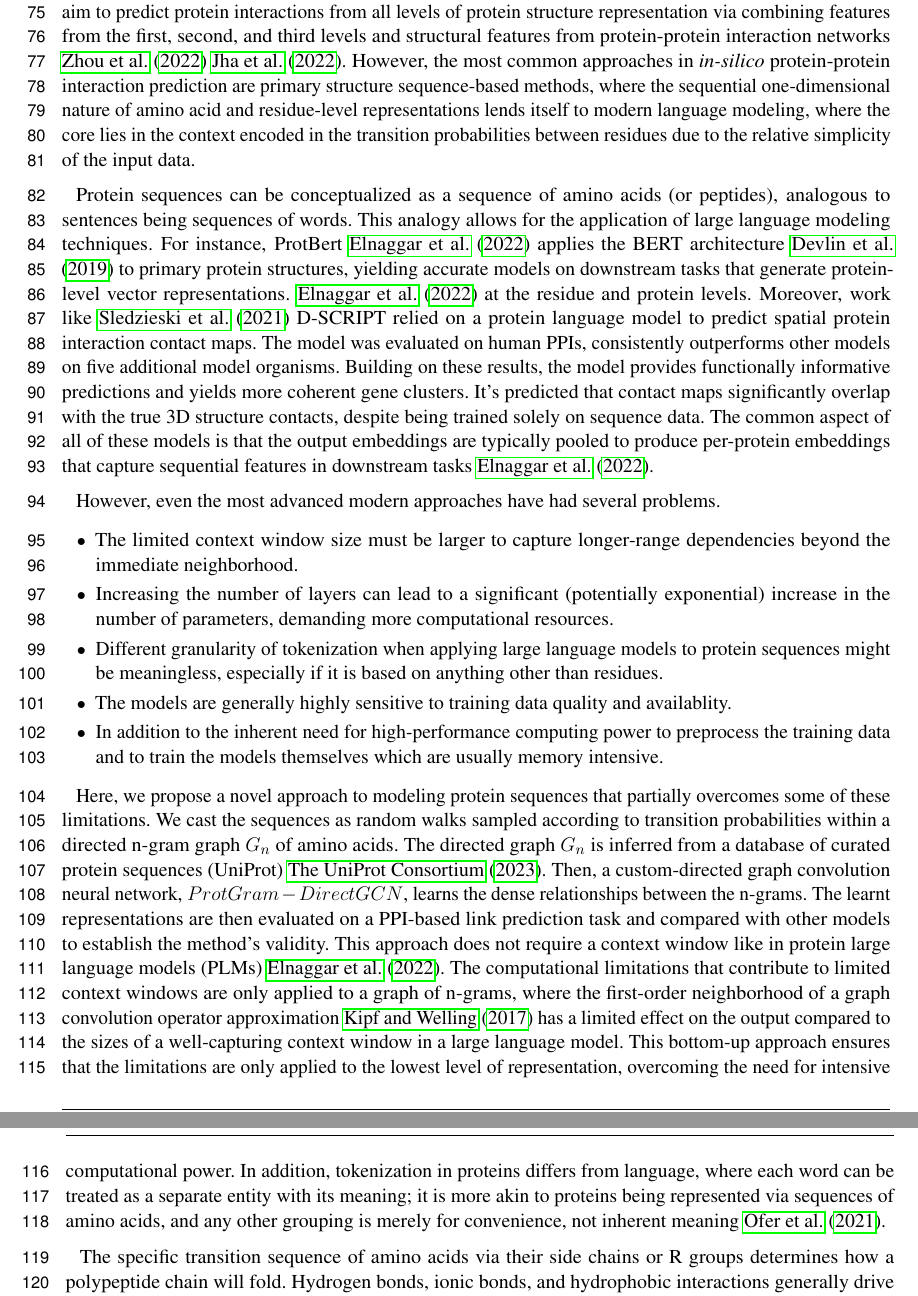
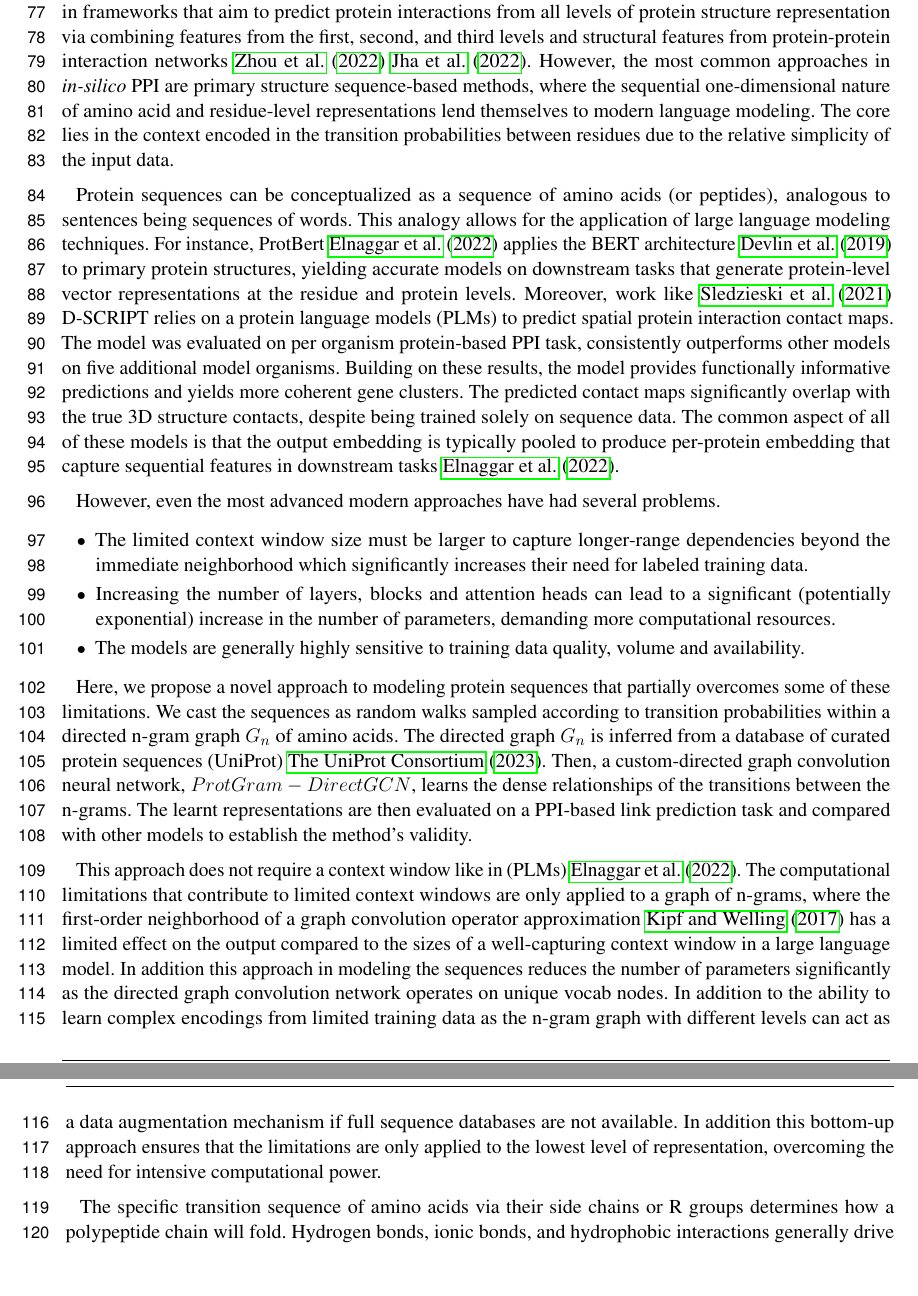
Before and after one commit to iebeid/ProtGram-DirectGCN, a LaTeX document (manuscript/main.tex): two parts of pages 3 and 4 of 22, joined at a grey line, cut so that both start at the same text, the shorter picture padded with empty space. Compiled offline with pdfLaTeX.

Commit message:
Update 1 9-11-2025

```diff
--- a/manuscript/main.tex
+++ b/manuscript/main.tex
@@ -41,18 +41,18 @@
 
-	Transformer-based architectures have had great success in adoption in domain-specific tasks via fine-tuning; for example, BioBERT \cite{lee_biobert_2020} fine-tunes BERT over the corpus of PubMed metadata and available publications on multiple tasks, one of which is biological named entity recognition and extraction for names of diseases, genes, proteins, species, and drugs. The protein embeddings extracted from BioBERT can provide contextual meaning in downstream tasks, such as protein interaction prediction or gene identification. In drug development, particularly in protein-protein interaction prediction (PPI), advanced models have been applied at multiple levels. For example, in reinforcement learning, a prominent recent advancement is Google’s AlphaFold \cite{jumper_highly_2021}. This complex model aims to predict protein three-dimensional structures from primary sequences, a central challenge in biomedical informatics known as protein folding prediction. Predicted three-dimensional structures are often utilized in frameworks that aim to predict protein interactions from all levels of protein structure representation via combining features from the first, second, and third levels and structural features from protein-protein interaction networks \cite{zhou_graph_2022} \cite{jha_prediction_2022}. However, the most common approaches in \textit{in-silico} protein-protein interaction prediction are primary structure sequence-based methods, where the sequential one-dimensional nature of amino acid and residue-level representations lends itself to modern language modeling, where the core lies in the context encoded in the transition probabilities between residues due to the relative simplicity of the input data.
+	Transformer-based architectures have had great success in adoption in domain-specific tasks via fine-tuning; for example, BioBERT \cite{lee_biobert_2020} fine-tunes BERT over the corpus of PubMed metadata and available publications on multiple tasks. One of the tasks is biological named entity recognition and extraction for names of diseases, genes, proteins, species, and drugs. The protein embedding extracted from BioBERT can provide encoded contextual meaning in downstream tasks, such as protein interaction prediction or gene identification. In drug development, particularly in protein-protein interaction prediction (PPI), advanced models have been applied at multiple levels. For example, in reinforcement learning, a prominent recent advancement is Google’s AlphaFold \cite{jumper_highly_2021}. This complex model aims to predict protein three-dimensional structures from primary sequences, a central challenge in biomedical informatics known as protein folding prediction. Predicted three-dimensional structures are often utilized in frameworks that aim to predict protein interactions from all levels of protein structure representation via combining features from the first, second, and third levels and structural features from protein-protein interaction networks \cite{zhou_graph_2022} \cite{jha_prediction_2022}. However, the most common approaches in \textit{in-silico} PPI are primary structure sequence-based methods, where the sequential one-dimensional nature of amino acid and residue-level representations lend themselves to modern language modeling. The core lies in the context encoded in the transition probabilities between residues due to the relative simplicity of the input data.
 
-	Protein sequences can be conceptualized as a sequence of amino acids (or peptides), analogous to sentences being sequences of words. This analogy allows for the application of large language modeling techniques. For instance, ProtBert \cite{elnaggar_prottrans_2022} applies the BERT architecture \cite{devlin_bert_2019} to primary protein structures, yielding accurate models on downstream tasks that generate protein-level vector representations. \cite{elnaggar_prottrans_2022} at the residue and protein levels. Moreover, work like \cite{sledzieski_d-script_2021} D-SCRIPT relied on a protein language model to predict spatial protein interaction contact maps. The model was evaluated on human PPIs, consistently outperforms other models on five additional model organisms. Building on these results, the model provides functionally informative predictions and yields more coherent gene clusters. It's predicted that contact maps significantly overlap with the true 3D structure contacts, despite being trained solely on sequence data. The common aspect of all of these models is that the output embeddings are typically pooled to produce per-protein embeddings that capture sequential features in downstream tasks \cite{elnaggar_prottrans_2022}.
+	Protein sequences can be conceptualized as a sequence of amino acids (or peptides), analogous to sentences being sequences of words. This analogy allows for the application of large language modeling techniques. For instance, ProtBert \cite{elnaggar_prottrans_2022} applies the BERT architecture \cite{devlin_bert_2019} to primary protein structures, yielding accurate models on downstream tasks that generate protein-level vector representations at the residue and protein levels. Moreover, work like \cite{sledzieski_d-script_2021} D-SCRIPT relies on a protein language models (PLMs) to predict spatial protein interaction contact maps. The model was evaluated on per organism protein-based PPI task, consistently outperforms other models on five additional model organisms. Building on these results, the model provides functionally informative predictions and yields more coherent gene clusters. The predicted contact maps significantly overlap with the true 3D structure contacts, despite being trained solely on sequence data. The common aspect of all of these models is that the output embedding is typically pooled to produce per-protein embedding that capture sequential features in downstream tasks \cite{elnaggar_prottrans_2022}.
 
 	However, even the most advanced modern approaches have had several problems.
 	\begin{itemize}
-		\item The limited context window size must be larger to capture longer-range dependencies beyond the immediate neighborhood.
-		\item Increasing the number of layers can lead to a significant (potentially exponential) increase in the number of parameters, demanding more computational resources.
-		\item Different granularity of tokenization when applying large language models to protein sequences might be meaningless, especially if it is based on anything other than residues.
-		\item The models are generally highly sensitive to training data quality and availablity.
-		\item In addition to the inherent need for high-performance computing power to preprocess the training data and to train the models themselves which are usually memory intensive.
+		\item The limited context window size must be larger to capture longer-range dependencies beyond the immediate neighborhood which significantly increases their need for labeled training data.
+		\item Increasing the number of layers, blocks and attention heads can lead to a significant (potentially exponential) increase in the number of parameters, demanding more computational resources.
+		\item The models are generally highly sensitive to training data quality, volume and availability.
 	\end{itemize}
 
-	Here, we propose a novel approach to modeling protein sequences that partially overcomes some of these limitations. We cast the sequences as random walks sampled according to transition probabilities within a directed n-gram graph $G_{n}$ of amino acids. The directed graph $G_{n}$ is inferred from a database of curated protein sequences (UniProt) \cite{the_uniprot_consortium_uniprot_2023}. Then, a custom-directed graph convolution neural network, $ProtGram-DirectGCN$, learns the dense relationships between the n-grams. The learnt representations are then evaluated on a PPI-based link prediction task and compared with other models to establish the method's validity. This approach does not require a context window like in protein large language models (PLMs) \cite{elnaggar_prottrans_2022}. The computational limitations that contribute to limited context windows are only applied to a graph of n-grams, where the first-order neighborhood of a graph convolution operator approximation \cite{Kipf:2016gmz} has a limited effect on the output compared to the sizes of a well-capturing context window in a large language model. This bottom-up approach ensures that the limitations are only applied to the lowest level of representation, overcoming the need for intensive computational power. In addition, tokenization in proteins differs from language, where each word can be treated as a separate entity with its meaning; it is more akin to proteins being represented via sequences of amino acids, and any other grouping is merely for convenience, not inherent meaning \cite{ofer_language_2021}.
+	Here, we propose a novel approach to modeling protein sequences that partially overcomes some of these limitations. We cast the sequences as random walks sampled according to transition probabilities within a directed n-gram graph $G_{n}$ of amino acids. The directed graph $G_{n}$ is inferred from a database of curated protein sequences (UniProt) \cite{the_uniprot_consortium_uniprot_2023}. Then, a custom-directed graph convolution neural network, $ProtGram-DirectGCN$, learns the dense relationships of the transitions between the n-grams. The learnt representations are then evaluated on a PPI-based link prediction task and compared with other models to establish the method's validity.
+
+	This approach does not require a context window like in (PLMs) \cite{elnaggar_prottrans_2022}. The computational limitations that contribute to limited context windows are only applied to a graph of n-grams, where the first-order neighborhood of a graph convolution operator approximation \cite{Kipf:2016gmz} has a limited effect on the output compared to the sizes of a well-capturing context window in a large language model. In addition this approach in modeling the sequences reduces the number of parameters significantly as the directed graph convolution network operates on unique vocab nodes. In addition to the ability to learn complex encodings from limited training data as the n-gram graph with different levels can act as a data augmentation mechanism if full sequence databases are not available. In addition this bottom-up approach ensures that the limitations are only applied to the lowest level of representation, overcoming the need for intensive computational power.
 
 	The specific transition sequence of amino acids via their side chains or R groups determines how a polypeptide chain will fold. Hydrogen bonds, ionic bonds, and hydrophobic interactions generally drive the folding. And in the process, the local secondary structure, including alpha and beta helices, eventually creates binding sites essential for forming subunit proteins or interacting with other molecules. Hence, our intuition is that the primary structure sequencing and the transition frequencies between residues inform down the line not only the 3-dimensional tertiary structure of the protein but also tell the possible interactions with other proteins or the quaternary structure \cite{dill_protein-folding_2012} \cite{perkins_transient_2010} \cite{anfinsen_principles_1973}.
 
```
Also changed, not shown: configuration/config.yaml (+9 -9 lines), manuscript/main.pdf, manuscript/main.tex (9 more changed lines), 1 other file.
